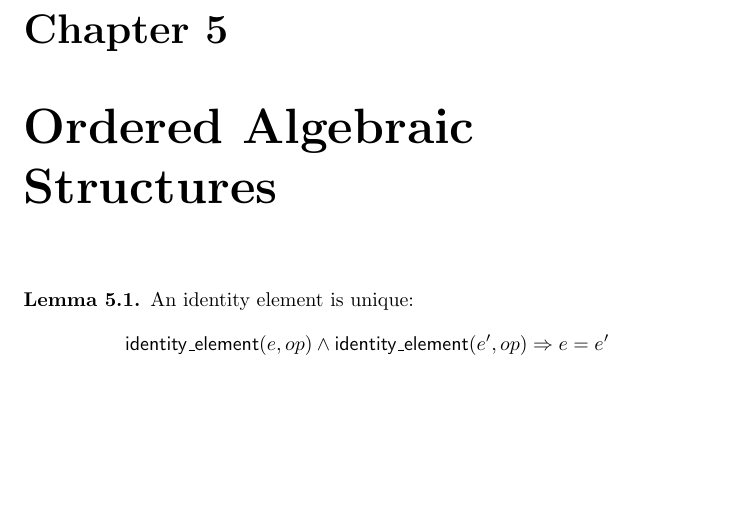
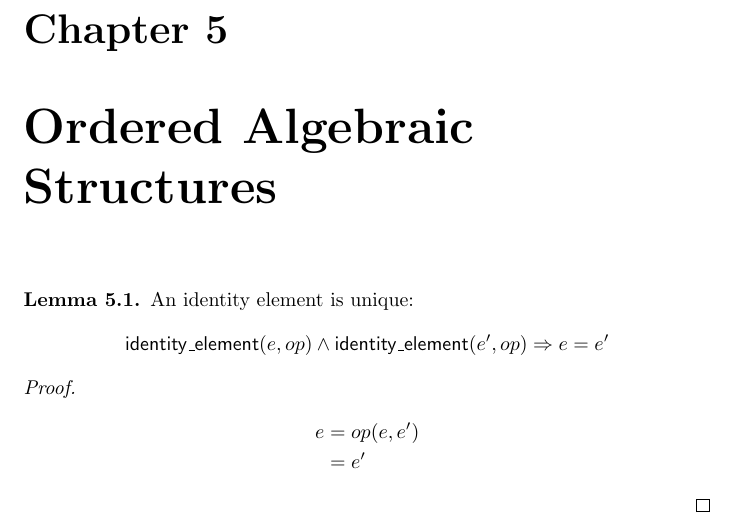
Before and after one commit to rksouthee/eop-solutions, a LaTeX thesis (eop_sln.tex, which reads chap05.tex): part of page 11 of 11, cut so that both start at the same text, the shorter picture padded with empty space. Compiled offline with pdfLaTeX.

Commit message:
Add proof for Lemma 5.1

```diff
--- a/chap05.tex
+++ b/chap05.tex
@@ -4,3 +4,10 @@
 	An identity element is unique:
 	\[ \func{identity\_element}(e, op) \wedge \func{identity\_element}(e', op) \Rightarrow e = e' \]
 \end{lemma}
+
+\begin{proof}
+	\begin{align*}
+		e &= op(e, e')\\
+		  &= e'
+	\end{align*}
+\end{proof}
```
